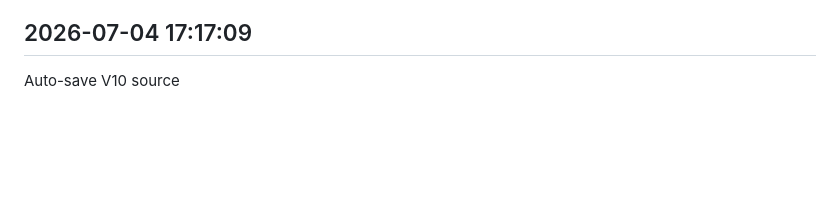
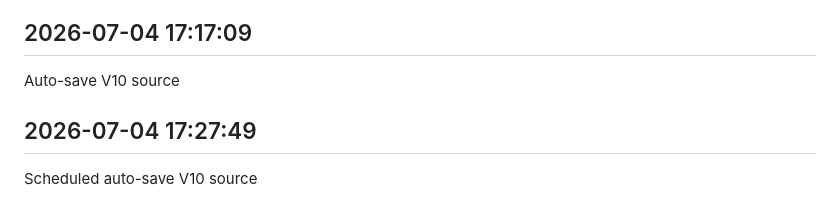
Before and after one commit to sagarkerhalkar/SagarSystemHealthMonitor-V10, a Markdown page: docs/V10_WORK_LOG.md, the part around the change. Rendered like a GitHub page; blank space fills up the shorter version.

Commit message:
Scheduled auto-save V10 source

```diff
--- a/docs/V10_WORK_LOG.md
+++ b/docs/V10_WORK_LOG.md
@@ -939,3 +939,7 @@ Scheduled auto-save V10 source
 
 ## 2026-07-04 17:17:09
 Auto-save V10 source
+
+
+## 2026-07-04 17:27:49
+Scheduled auto-save V10 source
```
